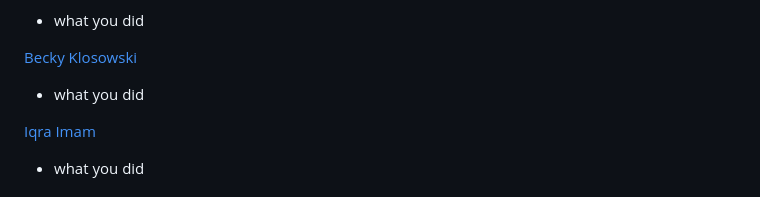
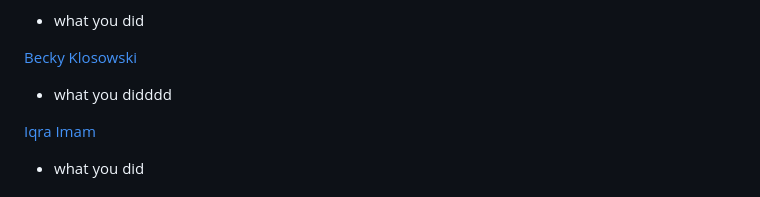
Before and after one commit to cmbutler83/SongAttributesVSPopularity, a Markdown page: README.md, the part around the change. GitHub-like rendering.

Commit message:
pushing again

```diff
--- a/README.md
+++ b/README.md
@@ -122,7 +122,7 @@ Popularity Score = ((average rank/highest rank of songs) + (average number of st
 - what you did
 
 [Becky Klosowski](https://github.com/andcetera)
-- what you did
+- what you didddd
 
 [Iqra Imam](https://github.com/iimam07)
 - what you did
```
